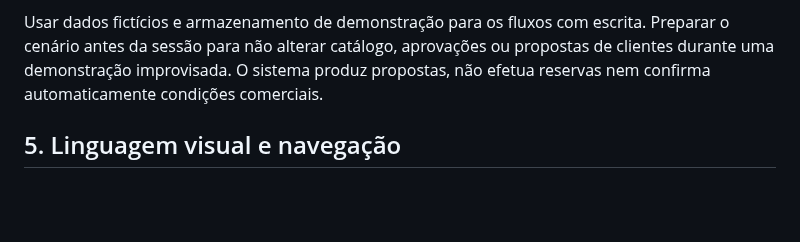
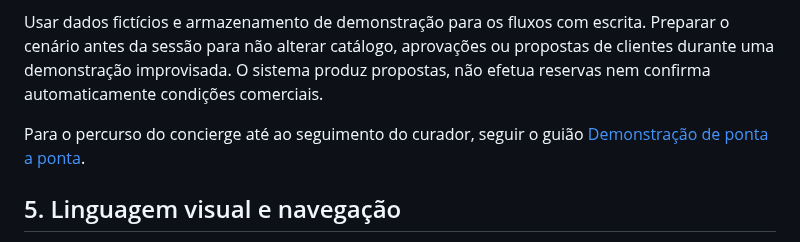
Before and after one commit to iseg-pg-ai/gpaimlp_5ed_grupo4, a Markdown page: docs/APRESENTACAO.md, the part around the change. Rendered like a GitHub page; blank space fills up the shorter version.

```diff
--- a/docs/APRESENTACAO.md
+++ b/docs/APRESENTACAO.md
@@ -351,6 +351,9 @@ Preparar o cenário antes da sessão para não alterar catálogo, aprovações o
 propostas de clientes durante uma demonstração improvisada. O sistema produz
 propostas, não efetua reservas nem confirma automaticamente condições comerciais.
 
+Para o percurso do concierge até ao seguimento do curador, seguir o guião
+[Demonstração de ponta a ponta](DEMO_E2E.md).
+
 ## 5. Linguagem visual e navegação
 
 Manter a identidade da mesa de curadoria: azul-petróleo, tipografia editorial,
```
Also changed, not shown: docs/DEMO_E2E.md (added, +94 -0 lines).
